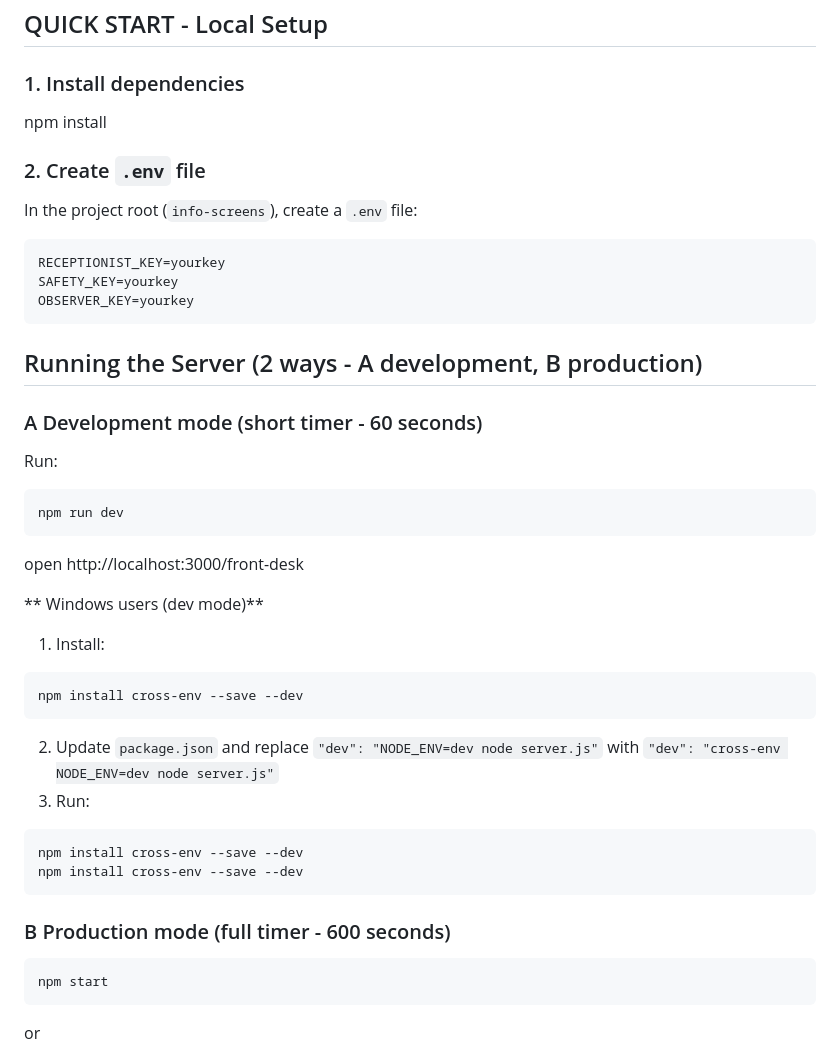
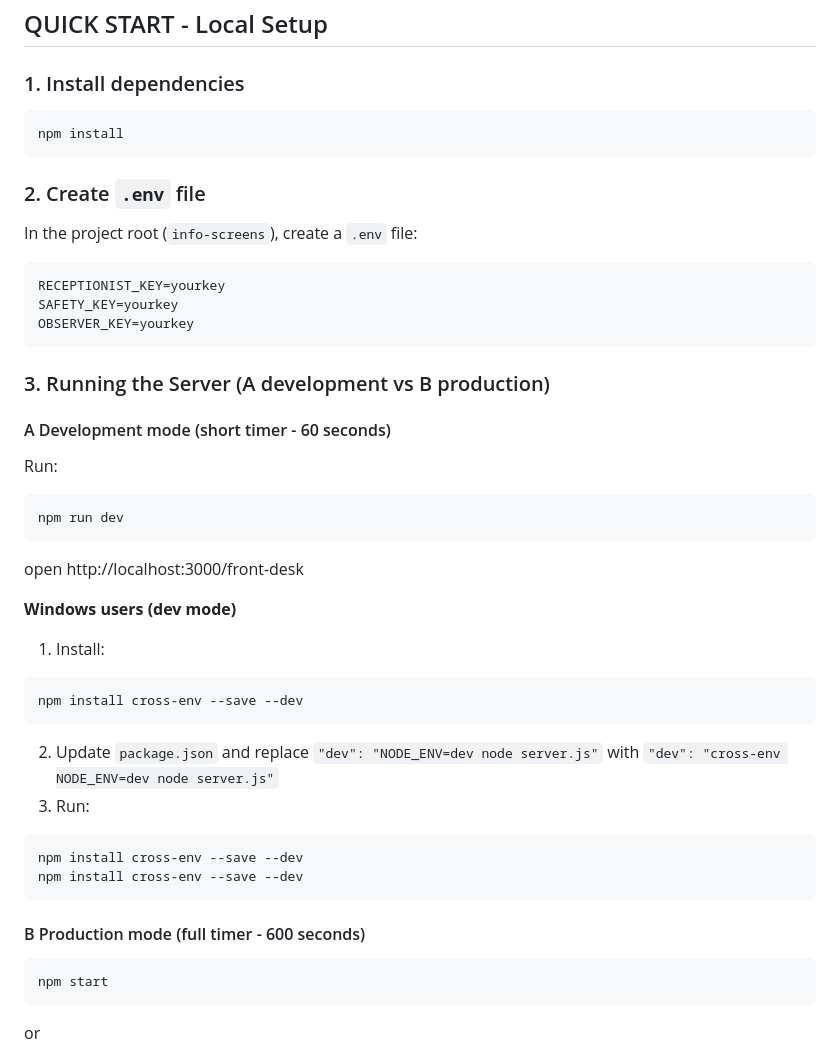
Before and after one commit to laurateemgi/info-screens, a Markdown page: Readme.md, the part around one of its changes. GitHub-like rendering.

Commit message:
README more formatting

````diff
--- a/Readme.md
+++ b/Readme.md
@@ -61,7 +61,9 @@ The keys are defined in a `.env` file (not committed to the repository).
 ## QUICK START - Local Setup
 
 ### 1. Install dependencies
+```
 npm install
+```
 
 ### 2. Create `.env` file
 
@@ -73,9 +75,9 @@ OBSERVER_KEY=yourkey
 ```
 
 
-## Running the Server (2 ways - A development, B production)
+### 3. Running the Server (A development vs B production)
 
-### A Development mode (short timer - 60 seconds)
+#### A Development mode (short timer - 60 seconds)
 Run:
 ```
 npm run dev
@@ -83,7 +85,7 @@ npm run dev
 open http://localhost:3000/front-desk
 
 
-** Windows users (dev mode)**
+**Windows users (dev mode)**
 1. Install:
 ```
 npm install cross-env --save --dev
@@ -95,7 +97,7 @@ npm install cross-env --save --dev
 npm install cross-env --save --dev
 ```
 
-### B Production mode (full timer - 600 seconds)
+#### B Production mode (full timer - 600 seconds)
 ```
 npm start
 ```
````
Also changed, not shown: other parts of Readme.md (+4 -3 lines).
